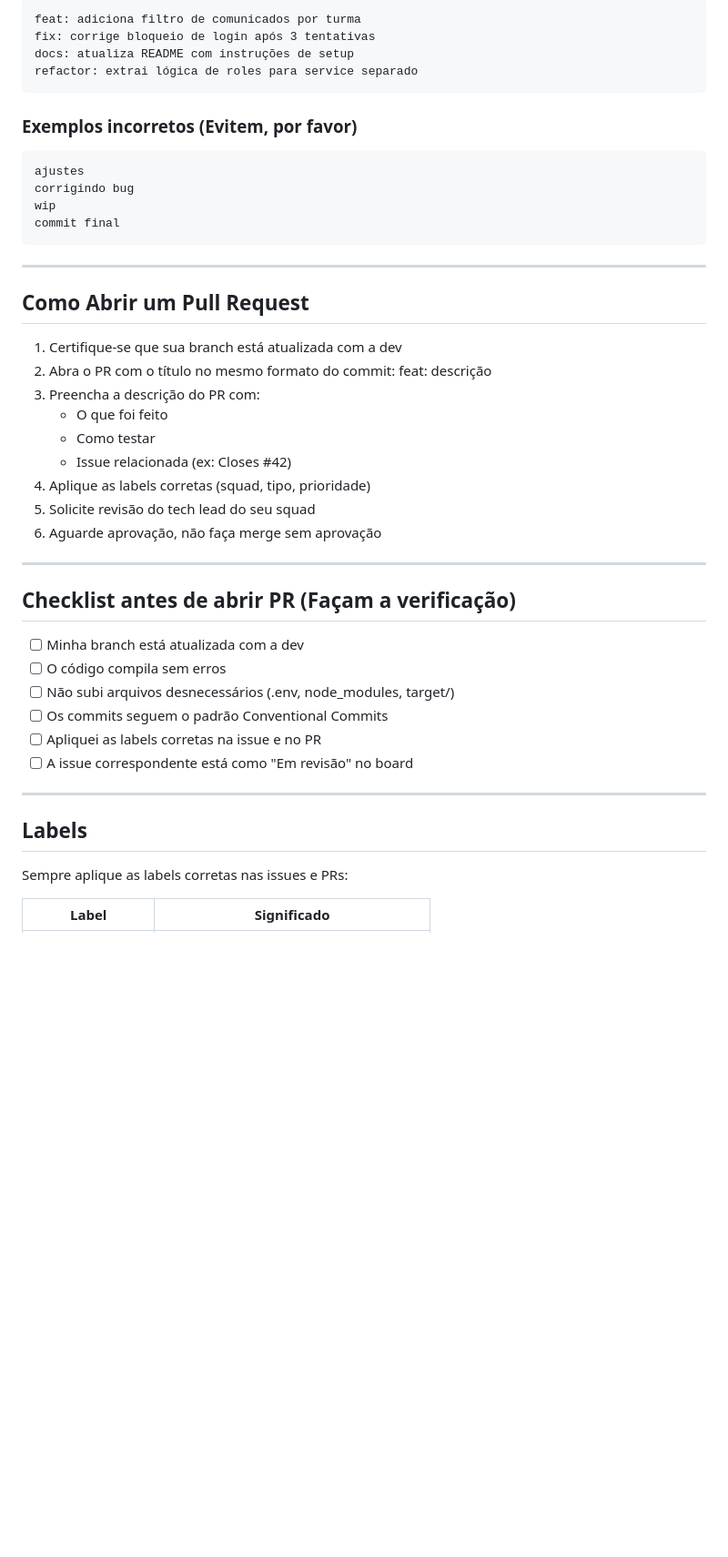
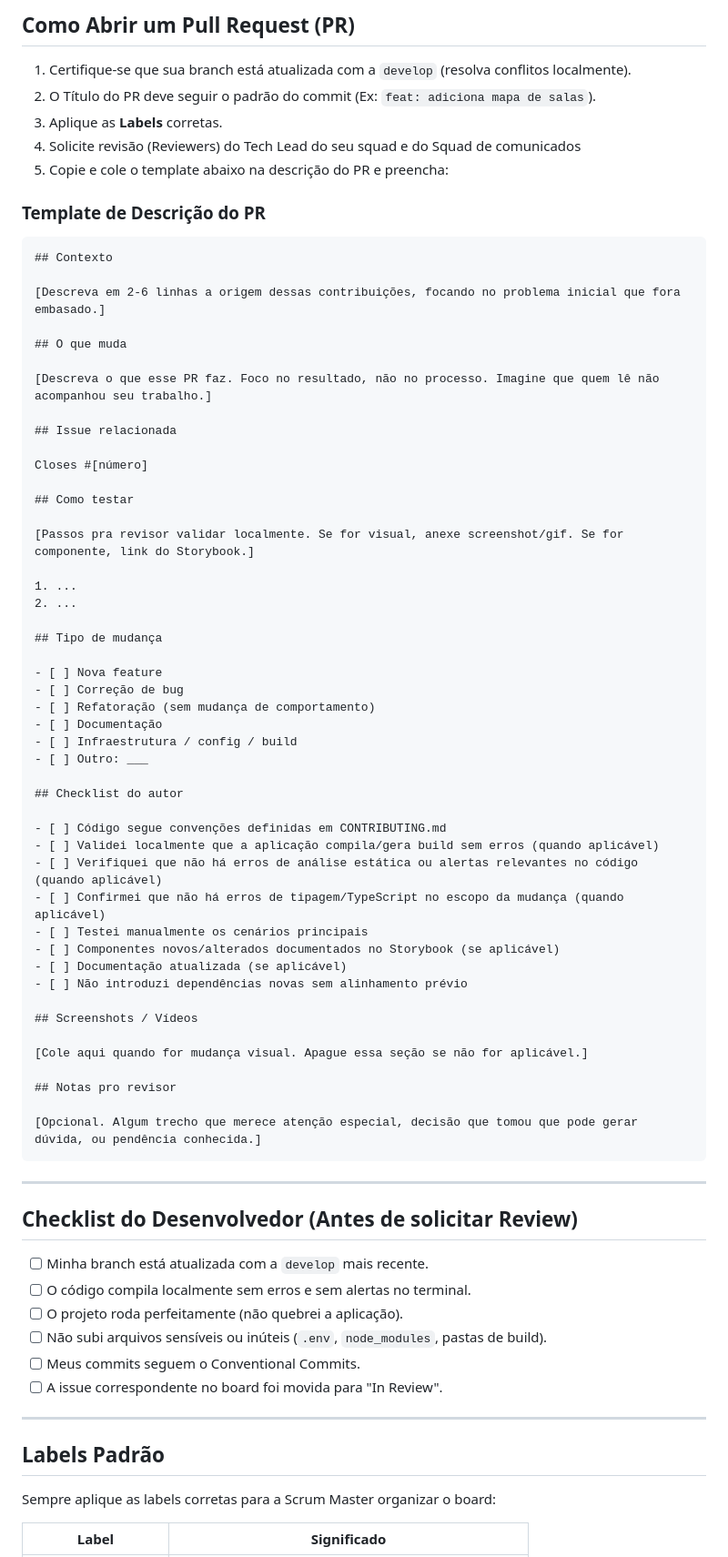
Before and after one commit to Portal-Conecta/comunicados-backend, a Markdown page: CONTRIBUTING.md, the part around one of its changes. Shown at 91% size. Drawn GitHub-style; blank space fills up the shorter version.

````diff
--- a/CONTRIBUTING.md
+++ b/CONTRIBUTING.md
@@ -77,50 +80,78 @@ tipo: descrição curta
 
-```
-feat: adiciona filtro de comunicados por turma
-fix: corrige bloqueio de login após 3 tentativas
-docs: atualiza README com instruções de setup
-refactor: extrai lógica de roles para service separado
-```
+## Como Abrir um Pull Request (PR)
 
-### Exemplos incorretos (Evitem, por favor)
+1. Certifique-se que sua branch está atualizada com a `develop` (resolva conflitos localmente).
+2. O Título do PR deve seguir o padrão do commit (Ex: `feat: adiciona mapa de salas`).
+3. Aplique as **Labels** corretas.
+4. Solicite revisão (Reviewers) do Tech Lead do seu squad e do Squad de comunicados
+5. Copie e cole o template abaixo na descrição do PR e preencha:
 
-```
-ajustes
-corrigindo bug
-wip
-commit final
+### Template de Descrição do PR
+```markdown
+## Contexto
+
+[Descreva em 2-6 linhas a origem dessas contribuições, focando no problema inicial que fora embasado.]
+
+## O que muda
+
+[Descreva o que esse PR faz. Foco no resultado, não no processo. Imagine que quem lê não acompanhou seu trabalho.]
+
+## Issue relacionada
+
+Closes #[número]
+
+## Como testar
+
+[Passos pra revisor validar localmente. Se for visual, anexe screenshot/gif. Se for componente, link do Storybook.]
+
+1. ...
+2. ...
+
+## Tipo de mudança
+
+- [ ] Nova feature
+- [ ] Correção de bug
+- [ ] Refatoração (sem mudança de comportamento)
+- [ ] Documentação
+- [ ] Infraestrutura / config / build
+- [ ] Outro: ___
+
+## Checklist do autor
+
+- [ ] Código segue convenções definidas em CONTRIBUTING.md
+- [ ] Validei localmente que a aplicação compila/gera build sem erros (quando aplicável)
+- [ ] Verifiquei que não há erros de análise estática ou alertas relevantes no código (quando aplicável)
+- [ ] Confirmei que não há erros de tipagem/TypeScript no escopo da mudança (quando aplicável)
+- [ ] Testei manualmente os cenários principais
+- [ ] Componentes novos/alterados documentados no Storybook (se aplicável)
+- [ ] Documentação atualizada (se aplicável)
+- [ ] Não introduzi dependências novas sem alinhamento prévio
+
+## Screenshots / Vídeos
+
+[Cole aqui quando for mudança visual. Apague essa seção se não for aplicável.]
+
+## Notas pro revisor
+
+[Opcional. Algum trecho que merece atenção especial, decisão que tomou que pode gerar dúvida, ou pendência conhecida.]
 ```
 
 ---
 
-## Como Abrir um Pull Request
+## Checklist do Desenvolvedor (Antes de solicitar Review)
 
-1. Certifique-se que sua branch está atualizada com a dev
-2. Abra o PR com o título no mesmo formato do commit: feat: descrição
-3. Preencha a descrição do PR com:
-    - O que foi feito
-    - Como testar
-    - Issue relacionada (ex: Closes #42)
-4. Aplique as labels corretas (squad, tipo, prioridade)
-5. Solicite revisão do tech lead do seu squad
-6. Aguarde aprovação, não faça merge sem aprovação
+- [ ] Minha branch está atualizada com a `develop` mais recente.
+- [ ] O código compila localmente sem erros e sem alertas no terminal.
+- [ ] O projeto roda perfeitamente (não quebrei a aplicação).
+- [ ] Não subi arquivos sensíveis ou inúteis (`.env`, `node_modules`, pastas de build).
+- [ ] Meus commits seguem o Conventional Commits.
+- [ ] A issue correspondente no board foi movida para "In Review".
 
 ---
 
-## Checklist antes de abrir PR (Façam a verificação)
+## Labels Padrão
 
-- [ ]  Minha branch está atualizada com a dev
-- [ ]  O código compila sem erros
-- [ ]  Não subi arquivos desnecessários (.env, node_modules, target/)
-- [ ]  Os commits seguem o padrão Conventional Commits
-- [ ]  Apliquei as labels corretas na issue e no PR
-- [ ]  A issue correspondente está como "Em revisão" no board
-
----
-
-## Labels
-
-Sempre aplique as labels corretas nas issues e PRs:
+Sempre aplique as labels corretas para a Scrum Master organizar o board:
 
 | Label | Significado |
 | --- | --- |
````
Also changed, not shown: other parts of CONTRIBUTING.md (+55 -52 lines).
